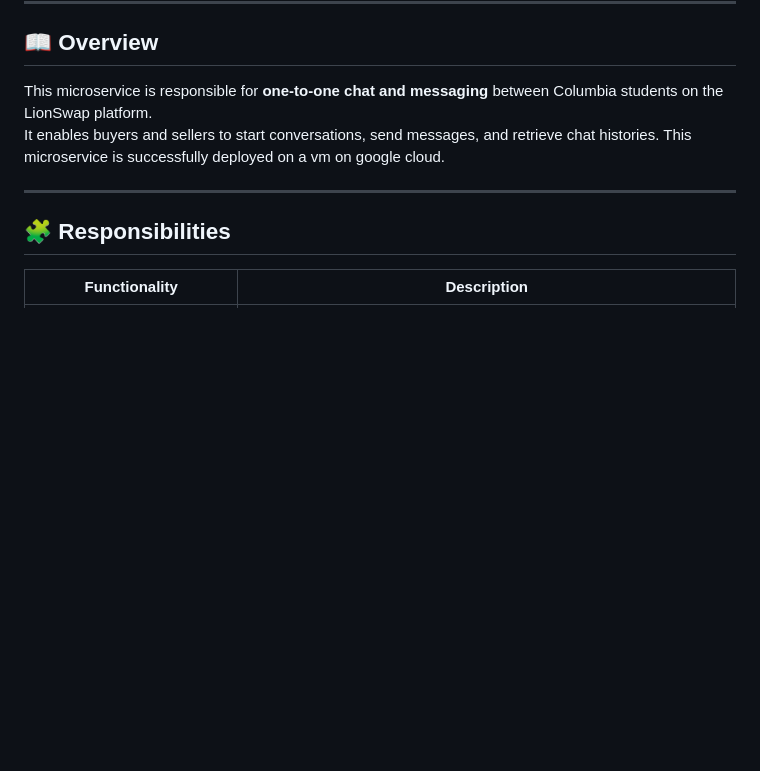
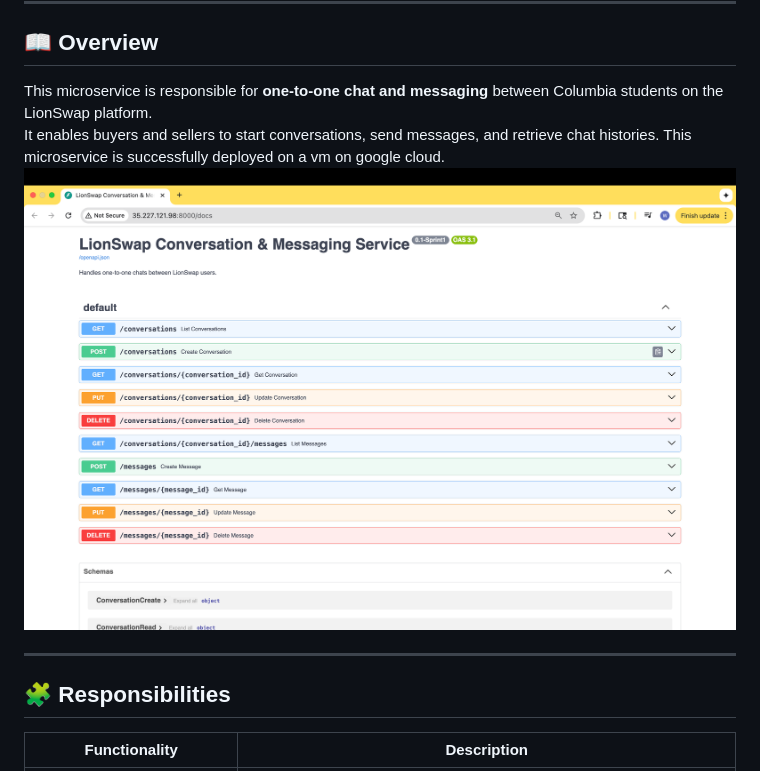
Before and after one commit to coms4153-lionswap/ms3-conversation, a Markdown page: README.md, the part around the change. Rendered like a GitHub page; blank space fills up the shorter version.

```diff
--- a/README.md
+++ b/README.md
@@ -11,6 +11,7 @@
 
 This microservice is responsible for **one-to-one chat and messaging** between Columbia students on the LionSwap platform.
 It enables buyers and sellers to start conversations, send messages, and retrieve chat histories. This microservice is successfully deployed on a vm on google cloud.
+![FastAPI Swagger UI](vm.png)
 
 ---
 
```
